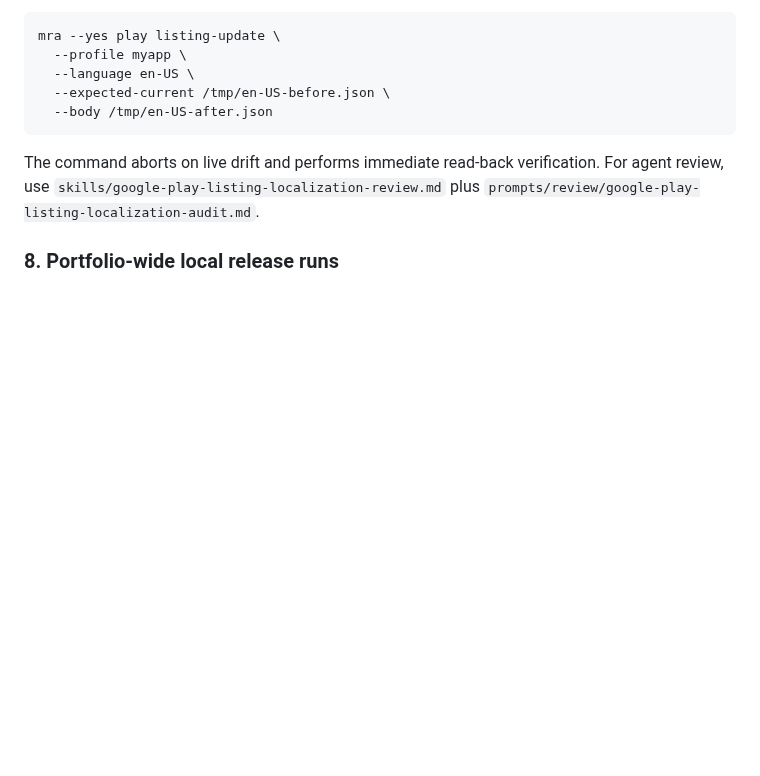
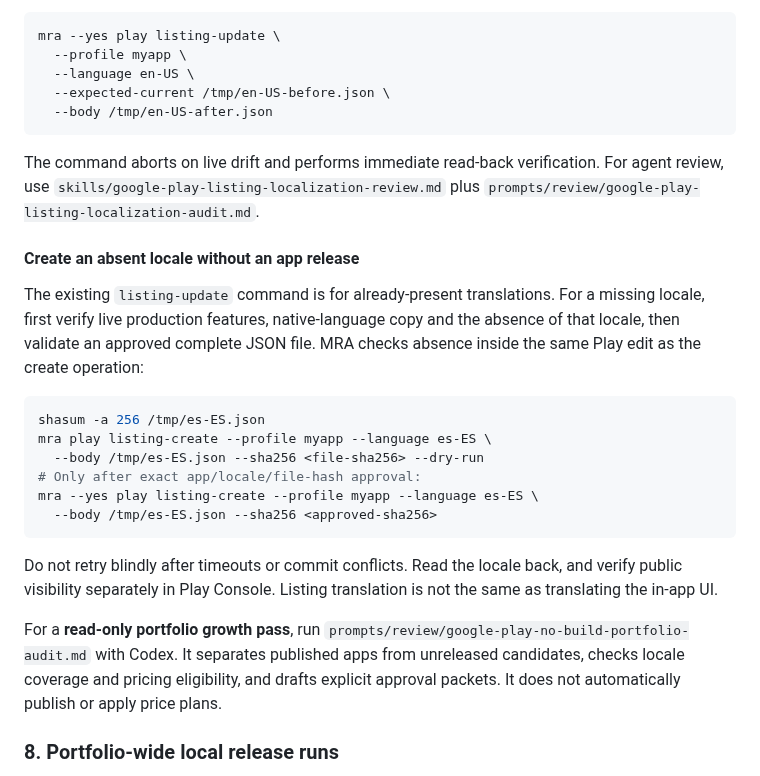
Before and after one commit to Quazmoz/agentdefaults, a Markdown page: docs/quickstarts/mobile-release-automation.md, the part around the change. Rendered like a GitHub page; blank space fills up the shorter version.

Commit message:
docs: route no-build growth audits and safe locale creation

````diff
--- a/docs/quickstarts/mobile-release-automation.md
+++ b/docs/quickstarts/mobile-release-automation.md
@@ -214,6 +214,32 @@ The command aborts on live drift and performs immediate read-back verification.
 For agent review, use `skills/google-play-listing-localization-review.md` plus
 `prompts/review/google-play-listing-localization-audit.md`.
 
+#### Create an absent locale without an app release
+
+The existing `listing-update` command is for already-present translations.
+For a missing locale, first verify live production features, native-language
+copy and the absence of that locale, then validate an approved complete JSON
+file. MRA checks absence inside the same Play edit as the create operation:
+
+```bash
+shasum -a 256 /tmp/es-ES.json
+mra play listing-create --profile myapp --language es-ES \
+  --body /tmp/es-ES.json --sha256 <file-sha256> --dry-run
+# Only after exact app/locale/file-hash approval:
+mra --yes play listing-create --profile myapp --language es-ES \
+  --body /tmp/es-ES.json --sha256 <approved-sha256>
+```
+
+Do not retry blindly after timeouts or commit conflicts. Read the locale
+back, and verify public visibility separately in Play Console. Listing
+translation is not the same as translating the in-app UI.
+
+For a **read-only portfolio growth pass**, run
+`prompts/review/google-play-no-build-portfolio-audit.md` with Codex.
+It separates published apps from unreleased candidates, checks locale
+coverage and pricing eligibility, and drafts explicit approval packets.
+It does not automatically publish or apply price plans.
+
 ### 8. Portfolio-wide local release runs
 
 For many local Android/Wear repositories, load `skills/android-portfolio-release-orchestration.md` and use `prompts/implementation/android-portfolio-release-orchestration.md`.
````
